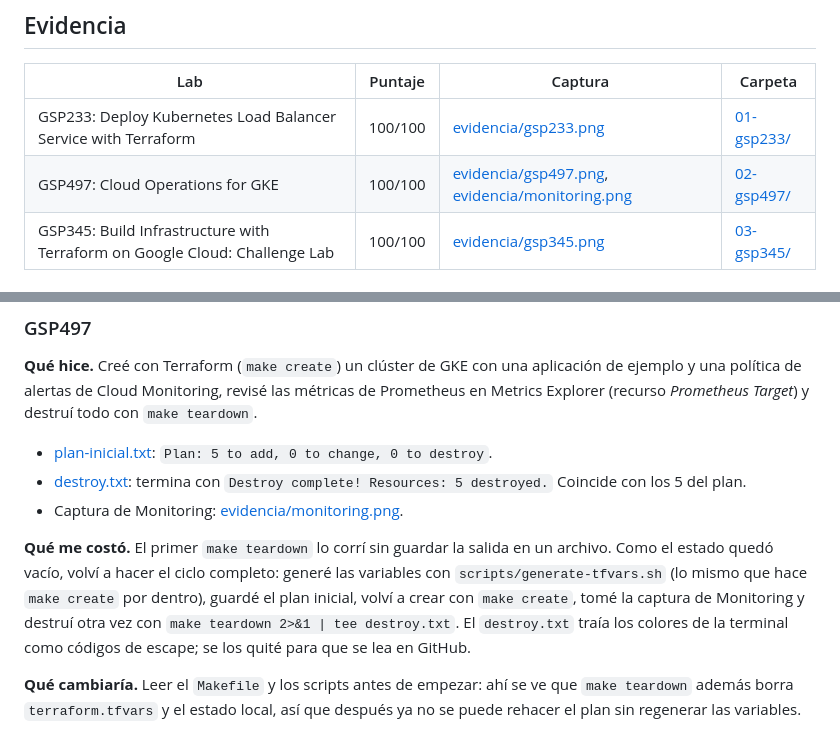
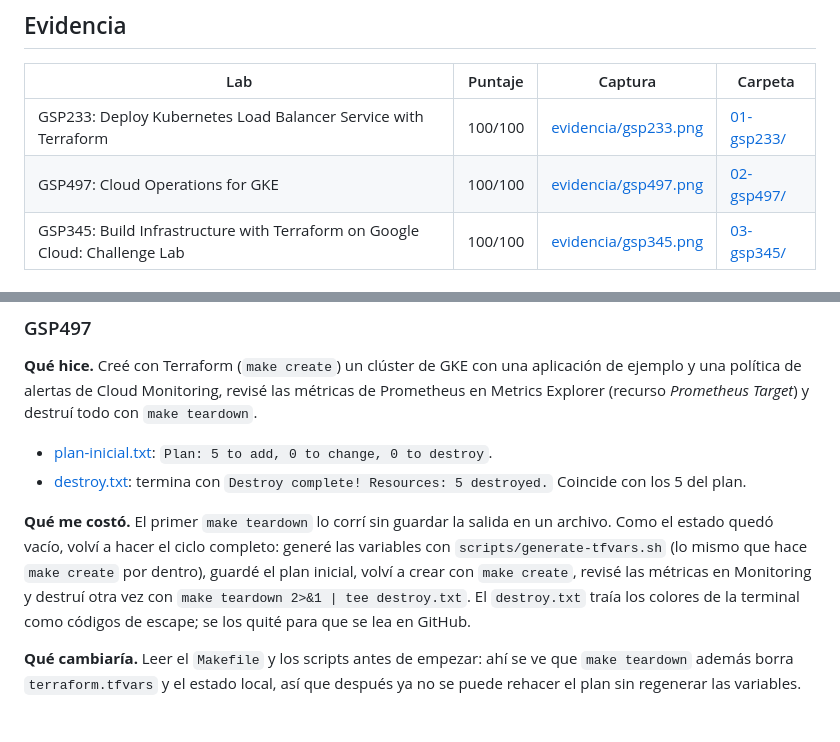
Before and after one commit to jair2412/jair2412.github.io, a Markdown page: lab-05/README.md, 2 parts joined by grey strips. Rendered like a GitHub page.

Commit message:
LAB-05: README sin la captura de Monitoring

```diff
--- a/lab-05/README.md
+++ b/lab-05/README.md
@@ -5,7 +5,7 @@
 | Lab | Puntaje | Captura | Carpeta |
 |-----|---------|---------|---------|
 | GSP233: Deploy Kubernetes Load Balancer Service with Terraform | 100/100 | [evidencia/gsp233.png](evidencia/gsp233.png) | [01-gsp233/](01-gsp233/) |
-| GSP497: Cloud Operations for GKE | 100/100 | [evidencia/gsp497.png](evidencia/gsp497.png), [evidencia/monitoring.png](evidencia/monitoring.png) | [02-gsp497/](02-gsp497/) |
+| GSP497: Cloud Operations for GKE | 100/100 | [evidencia/gsp497.png](evidencia/gsp497.png) | [02-gsp497/](02-gsp497/) |
 | GSP345: Build Infrastructure with Terraform on Google Cloud: Challenge Lab | 100/100 | [evidencia/gsp345.png](evidencia/gsp345.png) | [03-gsp345/](03-gsp345/) |
 
 ### GSP345 por tarea
@@ -43,9 +43,8 @@
 
 - [plan-inicial.txt](02-gsp497/plan-inicial.txt): `Plan: 5 to add, 0 to change, 0 to destroy`.
 - [destroy.txt](02-gsp497/destroy.txt): termina con `Destroy complete! Resources: 5 destroyed.` Coincide con los 5 del plan.
-- Captura de Monitoring: [evidencia/monitoring.png](evidencia/monitoring.png).
 
-**Qué me costó.** El primer `make teardown` lo corrí sin guardar la salida en un archivo. Como el estado quedó vacío, volví a hacer el ciclo completo: generé las variables con `scripts/generate-tfvars.sh` (lo mismo que hace `make create` por dentro), guardé el plan inicial, volví a crear con `make create`, tomé la captura de Monitoring y destruí otra vez con `make teardown 2>&1 | tee destroy.txt`. El `destroy.txt` traía los colores de la terminal como códigos de escape; se los quité para que se lea en GitHub.
+**Qué me costó.** El primer `make teardown` lo corrí sin guardar la salida en un archivo. Como el estado quedó vacío, volví a hacer el ciclo completo: generé las variables con `scripts/generate-tfvars.sh` (lo mismo que hace `make create` por dentro), guardé el plan inicial, volví a crear con `make create`, revisé las métricas en Monitoring y destruí otra vez con `make teardown 2>&1 | tee destroy.txt`. El `destroy.txt` traía los colores de la terminal como códigos de escape; se los quité para que se lea en GitHub.
 
 **Qué cambiaría.** Leer el `Makefile` y los scripts antes de empezar: ahí se ve que `make teardown` además borra `terraform.tfvars` y el estado local, así que después ya no se puede rehacer el plan sin regenerar las variables.
 
```
